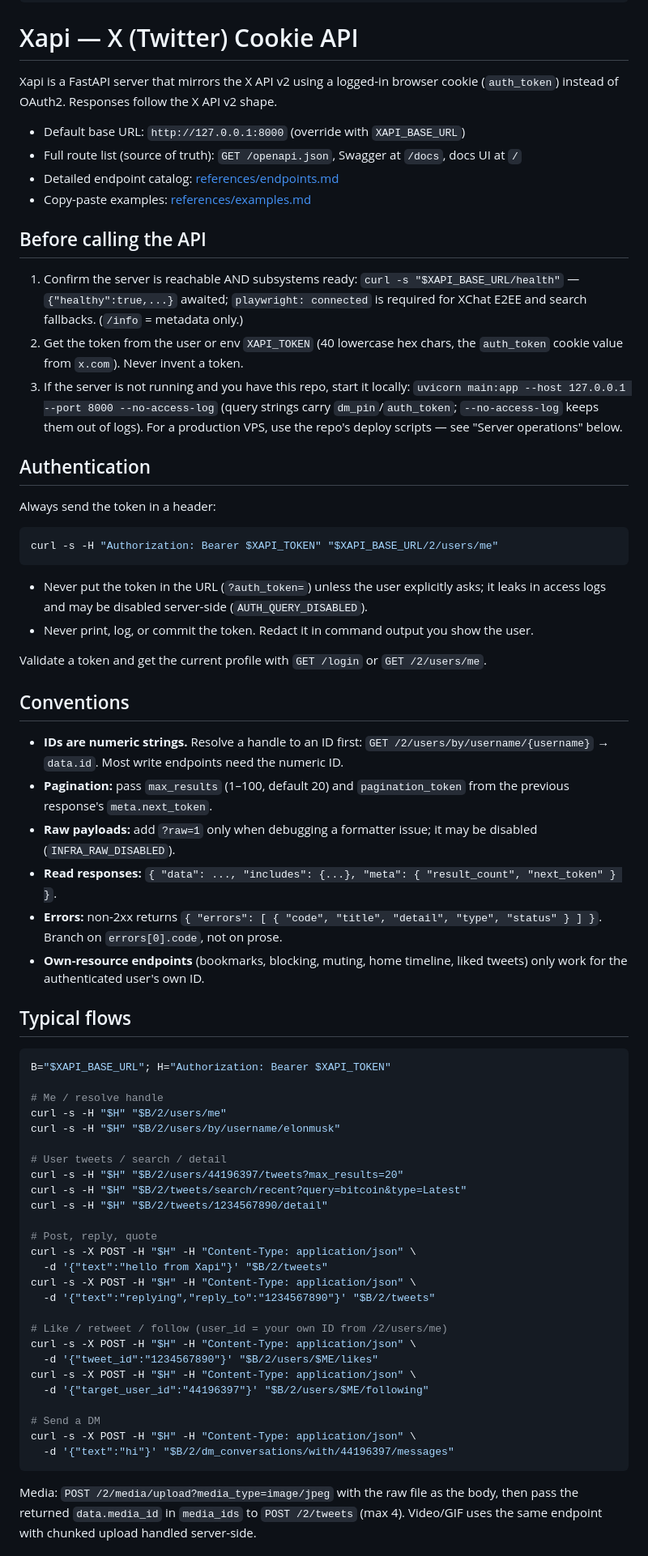
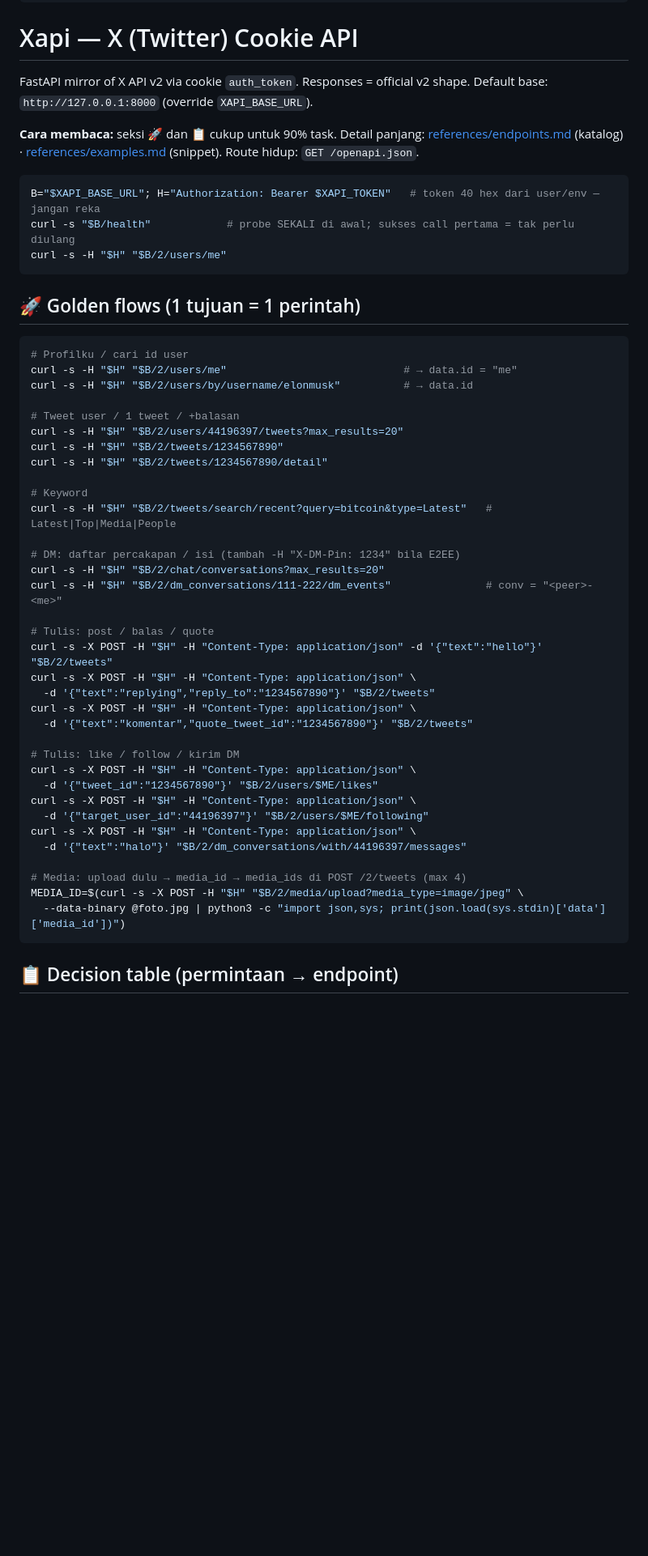
Before and after one commit to tianprtma/Xapi, a Markdown page: SKILL.md, the part around one of its changes. Shown at 81% size. Rendered like a GitHub page; blank space fills up the shorter version.

Commit message:
docs(skill): restructure for agent speed — golden flows + decision table + speed cheat-sheet up top (172→137 lines)

````diff
--- a/SKILL.md
+++ b/SKILL.md
@@ -11,86 +11,57 @@ description: >-
 
 # Xapi — X (Twitter) Cookie API
 
-Xapi is a FastAPI server that mirrors the X API v2 using a logged-in browser cookie
-(`auth_token`) instead of OAuth2. Responses follow the X API v2 shape.
+FastAPI mirror of X API v2 via cookie `auth_token`. Responses = official v2 shape.
+Default base: `http://127.0.0.1:8000` (override `XAPI_BASE_URL`).
 
-- Default base URL: `http://127.0.0.1:8000` (override with `XAPI_BASE_URL`)
-- Full route list (source of truth): `GET /openapi.json`, Swagger at `/docs`, docs UI at `/`
-- Detailed endpoint catalog: [references/endpoints.md](references/endpoints.md)
-- Copy-paste examples: [references/examples.md](references/examples.md)
-
-## Before calling the API
-
-1. Confirm the server is reachable AND subsystems ready:
-   `curl -s "$XAPI_BASE_URL/health"` — `{"healthy":true,...}` awaited; `playwright: connected`
-   is required for XChat E2EE and search fallbacks. (`/info` = metadata only.)
-2. Get the token from the user or env `XAPI_TOKEN` (40 lowercase hex chars, the `auth_token`
-   cookie value from `x.com`). Never invent a token.
-3. If the server is not running and you have this repo, start it locally:
-   `uvicorn main:app --host 127.0.0.1 --port 8000 --no-access-log` (query strings carry
-   `dm_pin`/`auth_token`; `--no-access-log` keeps them out of logs). For a production
-   VPS, use the repo's deploy scripts — see "Server operations" below.
-
-## Authentication
-
-Always send the token in a header:
+**Cara membaca:** seksi 🚀 dan 📋 cukup untuk 90% task. Detail panjang:
+[references/endpoints.md](references/endpoints.md) (katalog) ·
+[references/examples.md](references/examples.md) (snippet). Route hidup: `GET /openapi.json`.
 
 ```bash
-curl -s -H "Authorization: Bearer $XAPI_TOKEN" "$XAPI_BASE_URL/2/users/me"
+B="$XAPI_BASE_URL"; H="Authorization: Bearer $XAPI_TOKEN"   # token 40 hex dari user/env — jangan reka
+curl -s "$B/health"            # probe SEKALI di awal; sukses call pertama = tak perlu diulang
+curl -s -H "$H" "$B/2/users/me"
 ```
 
-- Never put the token in the URL (`?auth_token=`) unless the user explicitly asks; it leaks in
-  access logs and may be disabled server-side (`AUTH_QUERY_DISABLED`).
-- Never print, log, or commit the token. Redact it in command output you show the user.
-
-Validate a token and get the current profile with `GET /login` or `GET /2/users/me`.
-
-## Conventions
-
-- **IDs are numeric strings.** Resolve a handle to an ID first:
-  `GET /2/users/by/username/{username}` → `data.id`. Most write endpoints need the numeric ID.
-- **Pagination:** pass `max_results` (1–100, default 20) and `pagination_token` from the previous
-  response's `meta.next_token`.
-- **Raw payloads:** add `?raw=1` only when debugging a formatter issue; it may be disabled
-  (`INFRA_RAW_DISABLED`).
-- **Read responses:** `{ "data": ..., "includes": {...}, "meta": { "result_count", "next_token" } }`.
-- **Errors:** non-2xx returns `{ "errors": [ { "code", "title", "detail", "type", "status" } ] }`.
-  Branch on `errors[0].code`, not on prose.
-- **Own-resource endpoints** (bookmarks, blocking, muting, home timeline, liked tweets) only work
-  for the authenticated user's own ID.
-
-## Typical flows
+## 🚀 Golden flows (1 tujuan = 1 perintah)
 
 ```bash
-B="$XAPI_BASE_URL"; H="Authorization: Bearer $XAPI_TOKEN"
+# Profilku / cari id user
+curl -s -H "$H" "$B/2/users/me"                            # → data.id = "me"
+curl -s -H "$H" "$B/2/users/by/username/elonmusk"          # → data.id
 
-# Me / resolve handle
-curl -s -H "$H" "$B/2/users/me"
-curl -s -H "$H" "$B/2/users/by/username/elonmusk"
-
-# User tweets / search / detail
+# Tweet user / 1 tweet / +balasan
 curl -s -H "$H" "$B/2/users/44196397/tweets?max_results=20"
-curl -s -H "$H" "$B/2/tweets/search/recent?query=bitcoin&type=Latest"
+curl -s -H "$H" "$B/2/tweets/1234567890"
 curl -s -H "$H" "$B/2/tweets/1234567890/detail"
 
-# Post, reply, quote
-curl -s -X POST -H "$H" -H "Content-Type: application/json" \
-  -d '{"text":"hello from Xapi"}' "$B/2/tweets"
+# Keyword
+curl -s -H "$H" "$B/2/tweets/search/recent?query=bitcoin&type=Latest"   # Latest|Top|Media|People
+
+# DM: daftar percakapan / isi (tambah -H "X-DM-Pin: 1234" bila E2EE)
+curl -s -H "$H" "$B/2/chat/conversations?max_results=20"
+curl -s -H "$H" "$B/2/dm_conversations/111-222/dm_events"               # conv = "<peer>-<me>"
+
+# Tulis: post / balas / quote
+curl -s -X POST -H "$H" -H "Content-Type: application/json" -d '{"text":"hello"}' "$B/2/tweets"
 curl -s -X POST -H "$H" -H "Content-Type: application/json" \
   -d '{"text":"replying","reply_to":"1234567890"}' "$B/2/tweets"
+curl -s -X POST -H "$H" -H "Content-Type: application/json" \
+  -d '{"text":"komentar","quote_tweet_id":"1234567890"}' "$B/2/tweets"
 
-# Like / retweet / follow (user_id = your own ID from /2/users/me)
+# Tulis: like / follow / kirim DM
 curl -s -X POST -H "$H" -H "Content-Type: application/json" \
   -d '{"tweet_id":"1234567890"}' "$B/2/users/$ME/likes"
 curl -s -X POST -H "$H" -H "Content-Type: application/json" \
   -d '{"target_user_id":"44196397"}' "$B/2/users/$ME/following"
+curl -s -X POST -H "$H" -H "Content-Type: application/json" \
+  -d '{"text":"halo"}' "$B/2/dm_conversations/with/44196397/messages"
 
-# Send a DM
-curl -s -X POST -H "$H" -H "Content-Type: application/json" \
-  -d '{"text":"hi"}' "$B/2/dm_conversations/with/44196397/messages"
+# Media: upload dulu → media_id → media_ids di POST /2/tweets (max 4)
+MEDIA_ID=$(curl -s -X POST -H "$H" "$B/2/media/upload?media_type=image/jpeg" \
+  --data-binary @foto.jpg | python3 -c "import json,sys; print(json.load(sys.stdin)['data']['media_id'])")
 ```
 
-Media: `POST /2/media/upload?media_type=image/jpeg` with the raw file as the body, then pass the
-returned `data.media_id` in `media_ids` to `POST /2/tweets` (max 4). Video/GIF uses the same
-endpoint with chunked upload handled server-side.
+## 📋 Decision table (permintaan → endpoint)
 
````
Also changed, not shown: other parts of SKILL.md (+59 -64 lines).
